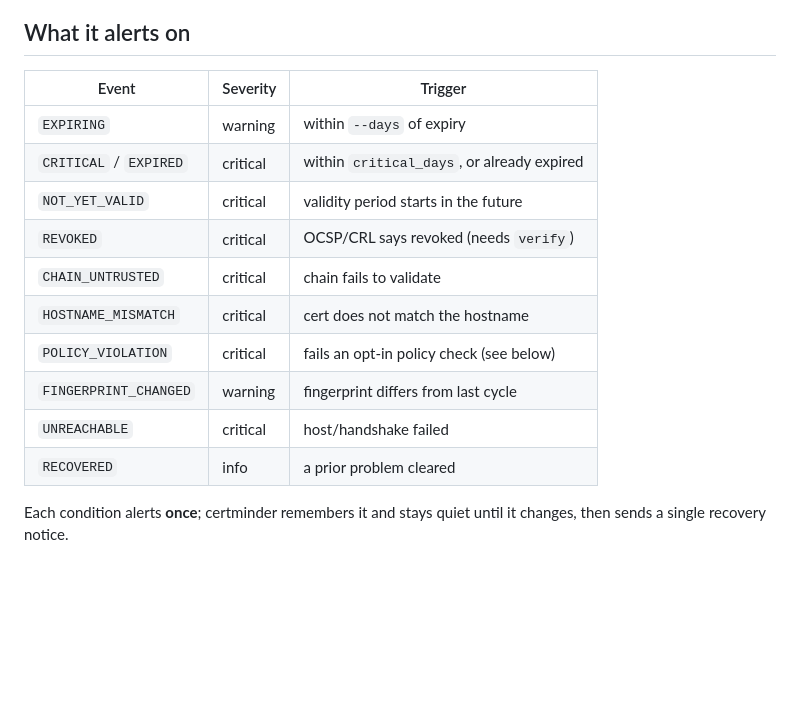
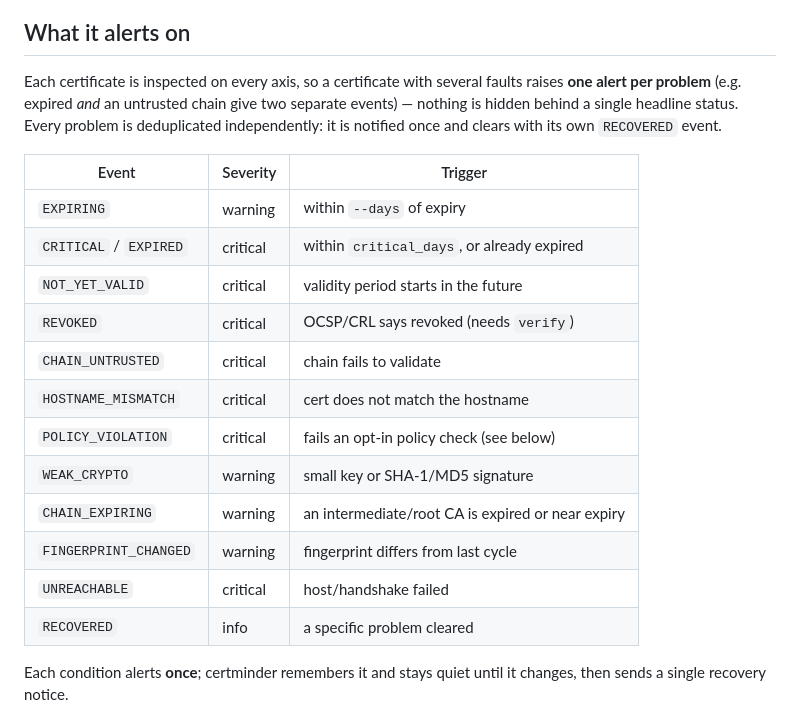
Before and after one commit to mangrisano/certminder, a Markdown page: README.md, the part around the change. Drawn GitHub-style; blank space fills up the shorter version.

Commit message:
docs: document multi-problem alerting and new event kinds

```diff
--- a/README.md
+++ b/README.md
@@ -100,6 +100,12 @@ bundle of these checks in one line; any explicit check above overrides it.
 
 ## What it alerts on
 
+Each certificate is inspected on every axis, so a certificate with several
+faults raises **one alert per problem** (e.g. expired *and* an untrusted chain
+give two separate events) — nothing is hidden behind a single headline status.
+Every problem is deduplicated independently: it is notified once and clears with
+its own `RECOVERED` event.
+
 | Event                  | Severity | Trigger                                    |
 | ---------------------- | -------- | ------------------------------------------ |
 | `EXPIRING`             | warning  | within `--days` of expiry                  |
@@ -109,9 +115,11 @@ bundle of these checks in one line; any explicit check above overrides it.
 | `CHAIN_UNTRUSTED`      | critical | chain fails to validate                    |
 | `HOSTNAME_MISMATCH`    | critical | cert does not match the hostname           |
 | `POLICY_VIOLATION`     | critical | fails an opt-in policy check (see below)   |
+| `WEAK_CRYPTO`          | warning  | small key or SHA-1/MD5 signature           |
+| `CHAIN_EXPIRING`       | warning  | an intermediate/root CA is expired or near expiry |
 | `FINGERPRINT_CHANGED`  | warning  | fingerprint differs from last cycle        |
 | `UNREACHABLE`          | critical | host/handshake failed                      |
-| `RECOVERED`            | info     | a prior problem cleared                    |
+| `RECOVERED`            | info     | a specific problem cleared                 |
 
 Each condition alerts **once**; certminder remembers it and stays quiet until it
 changes, then sends a single recovery notice.
```
